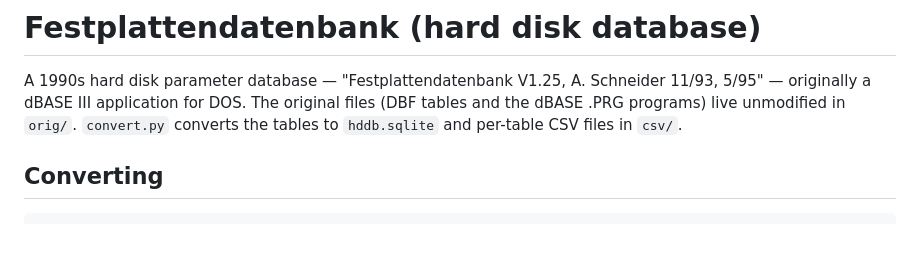
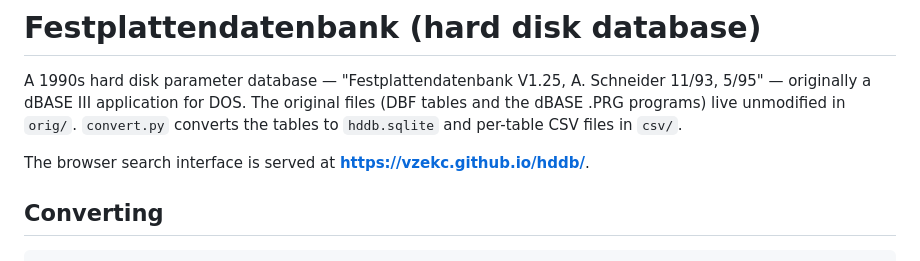
Before and after one commit to vzekc/hddb, a Markdown page: README.md, the part around the change. GitHub-like rendering; blank space fills up the shorter version.

Commit message:
Link the GitHub Pages search interface in the README
Co-Authored-By: Claude Fable 5 <noreply@anthropic.com>
Claude-Session: https://claude.ai/code/session_01DZXVCnLd6fqWvvkaTtsPPy

```diff
--- a/README.md
+++ b/README.md
@@ -5,6 +5,9 @@ A. Schneider 11/93, 5/95" — originally a dBASE III application for DOS.
 The original files (DBF tables and the dBASE .PRG programs) live
 unmodified in `orig/`. `convert.py` converts the tables to `hddb.sqlite`
 and per-table CSV files in `csv/`.
+
+The browser search interface is served at
+**<https://vzekc.github.io/hddb/>**.
 
 ## Converting
 
```
